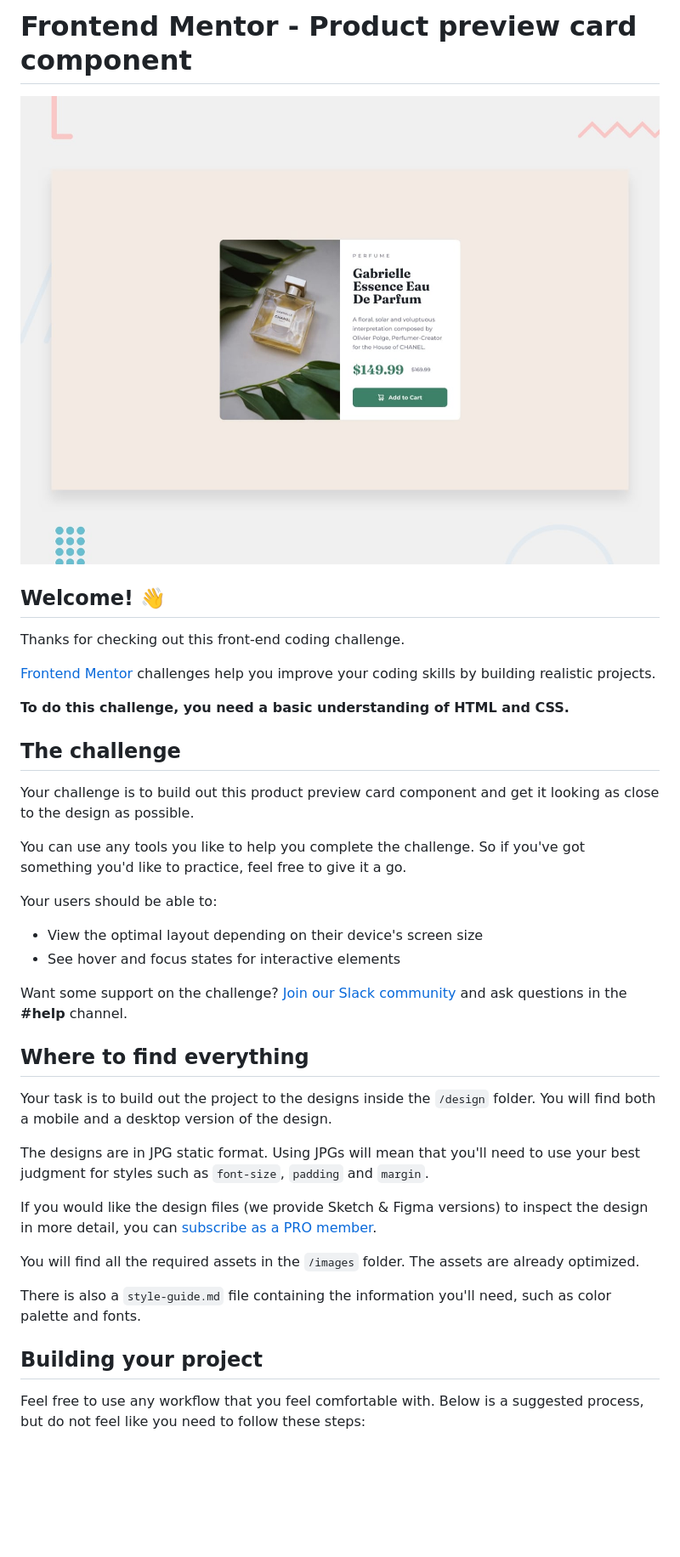
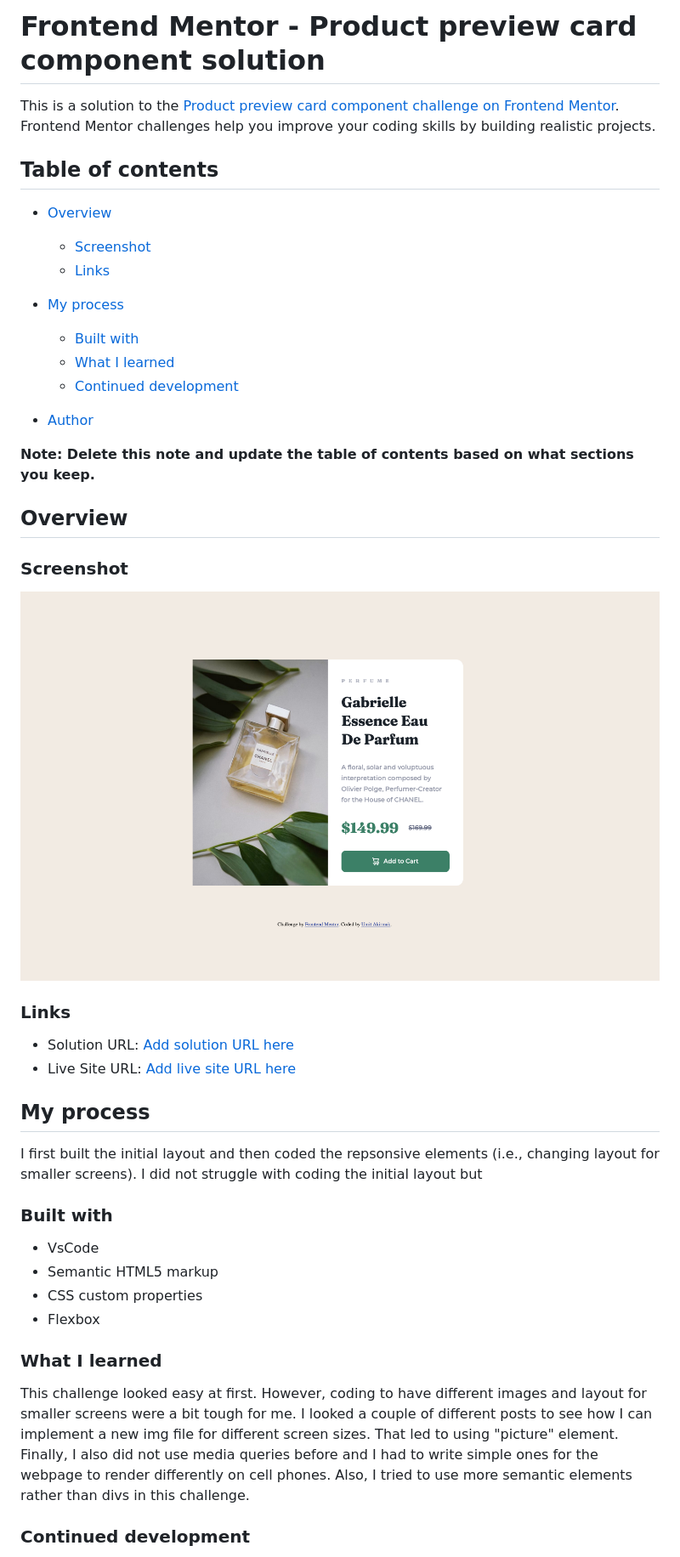
Before and after one commit to uakirmak/UA_ProductPReview, a Markdown page: README.md, the part around the change printed below. Shown: that part at 85% size. GitHub-like rendering; pictures changed too: images/screenshot.png (added); blank space fills up the shorter version.

Commit message:
finished coding the challenge page

```diff
--- a/README.md
+++ b/README.md
@@ -1,41 +1,48 @@
-# Frontend Mentor - Product preview card component
+# Frontend Mentor - Product preview card component solution
 
-![Design preview for the Product preview card component coding challenge](./design/desktop-preview.jpg)
+This is a solution to the [Product preview card component challenge on Frontend Mentor](https://www.frontendmentor.io/challenges/product-preview-card-component-GO7UmttRfa). Frontend Mentor challenges help you improve your coding skills by building realistic projects.
 
-## Welcome! 👋
+## Table of contents
 
-Thanks for checking out this front-end coding challenge.
+- [Overview](#overview)
+  - [Screenshot](#screenshot)
+  - [Links](#links)
+- [My process](#my-process)
+  - [Built with](#built-with)
+  - [What I learned](#what-i-learned)
+  - [Continued development](#continued-development)
 
-[Frontend Mentor](https://www.frontendmentor.io) challenges help you improve your coding skills by building realistic projects.
+- [Author](#author)
 
-**To do this challenge, you need a basic understanding of HTML and CSS.**
+**Note: Delete this note and update the table of contents based on what sections you keep.**
 
-## The challenge
+## Overview
 
-Your challenge is to build out this product preview card component and get it looking as close to the design as possible.
 
-You can use any tools you like to help you complete the challenge. So if you've got something you'd like to practice, feel free to give it a go.
+### Screenshot
 
-Your users should be able to:
+![](./images/screenshot.png)
 
-- View the optimal layout depending on their device's screen size
-- See hover and focus states for interactive elements
 
-Want some support on the challenge? [Join our Slack community](https://www.frontendmentor.io/slack) and ask questions in the **#help** channel.
+### Links
 
-## Where to find everything
+- Solution URL: [Add solution URL here](https://your-solution-url.com)
+- Live Site URL: [Add live site URL here](https://your-live-site-url.com)
 
-Your task is to build out the project to the designs inside the `/design` folder. You will find both a mobile and a desktop version of the design.
+## My process
 
-The designs are in JPG static format. Using JPGs will mean that you'll need to use your best judgment for styles such as `font-size`, `padding` and `margin`.
+I first built the initial layout and then coded the repsonsive elements (i.e., changing layout for smaller screens). I did not struggle with coding the initial layout but
 
-If you would like the design files (we provide Sketch & Figma versions) to inspect the design in more detail, you can [subscribe as a PRO member](https://www.frontendmentor.io/pro).
+### Built with
+- VsCode
+- Semantic HTML5 markup
+- CSS custom properties
+- Flexbox
 
-You will find all the required assets in the `/images` folder. The assets are already optimized.
+### What I learned
 
-There is also a `style-guide.md` file containing the information you'll need, such as color palette and fonts.
+This challenge looked easy at first. However, coding to have different images and layout for smaller screens were a bit tough for me. I looked a couple of different posts to see how I can implement a new img file for different screen sizes. That led to using "picture" element. Finally, I also did not use media queries before and I had to write simple ones for the webpage to render differently on cell phones. Also, I tried to use more semantic elements rather than divs in this challenge.
 
-## Building your project
 
-Feel free to use any workflow that you feel comfortable with. Below is a suggested process, but do not feel like you need to follow these steps:
+### Continued development
 
```
Also changed, not shown: other parts of README.md (+7 -43 lines), README-template.md (deleted, +0 -111 lines), 2 other files.
